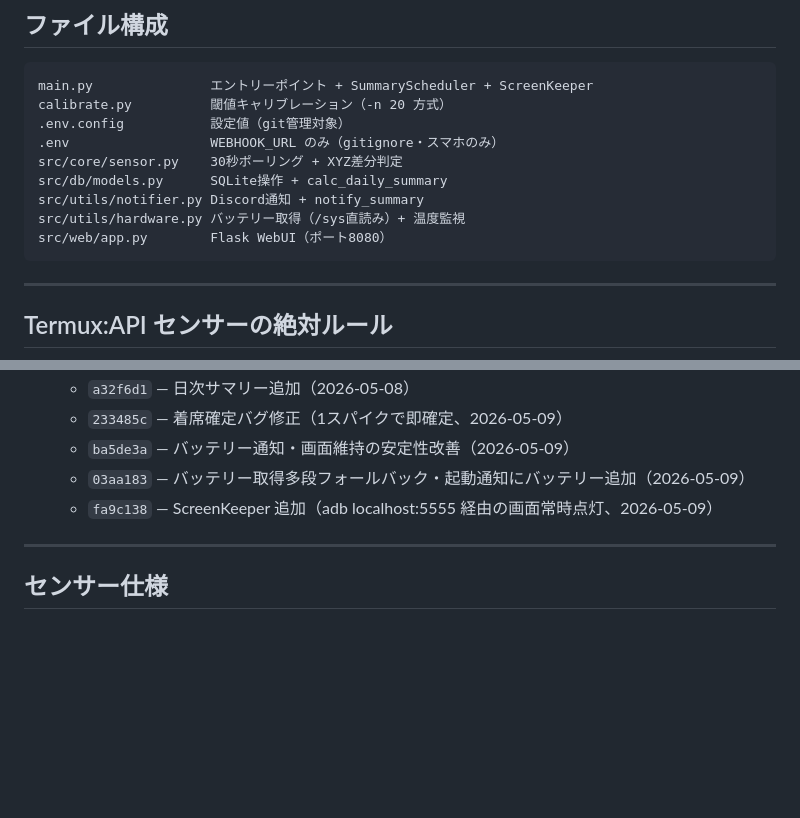
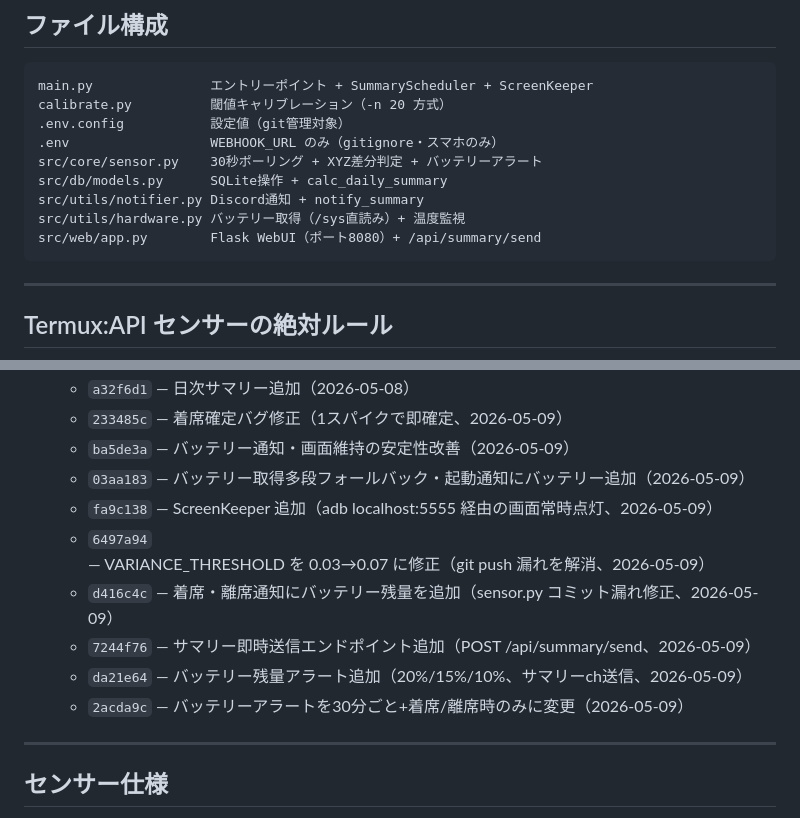
Before and after one commit to zabieru314/chair-logger, a Markdown page: CLAUDE.md, 2 parts joined by grey strips. Drawn GitHub-style; blank space fills up the shorter version.

````diff
--- a/CLAUDE.md
+++ b/CLAUDE.md
@@ -160,11 +196,11 @@ main.py               エントリーポイント + SummaryScheduler + ScreenKee
 calibrate.py          閾値キャリブレーション（-n 20 方式）
 .env.config           設定値（git管理対象）
 .env                  WEBHOOK_URL のみ（gitignore・スマホのみ）
-src/core/sensor.py    30秒ポーリング + XYZ差分判定
+src/core/sensor.py    30秒ポーリング + XYZ差分判定 + バッテリーアラート
 src/db/models.py      SQLite操作 + calc_daily_summary
 src/utils/notifier.py Discord通知 + notify_summary
 src/utils/hardware.py バッテリー取得（/sys直読み）+ 温度監視
-src/web/app.py        Flask WebUI（ポート8080）
+src/web/app.py        Flask WebUI（ポート8080）+ /api/summary/send
 ```
 
 ---
@@ -197,6 +233,11 @@ termux-sensor -s "Gravity" -n 1        # 動作確認
   - `ba5de3a` — バッテリー通知・画面維持の安定性改善（2026-05-09）
   - `03aa183` — バッテリー取得多段フォールバック・起動通知にバッテリー追加（2026-05-09）
   - `fa9c138` — ScreenKeeper 追加（adb localhost:5555 経由の画面常時点灯、2026-05-09）
+  - `6497a94` — VARIANCE_THRESHOLD を 0.03→0.07 に修正（git push 漏れを解消、2026-05-09）
+  - `d416c4c` — 着席・離席通知にバッテリー残量を追加（sensor.py コミット漏れ修正、2026-05-09）
+  - `7244f76` — サマリー即時送信エンドポイント追加（POST /api/summary/send、2026-05-09）
+  - `da21e64` — バッテリー残量アラート追加（20%/15%/10%、サマリーch送信、2026-05-09）
+  - `2acda9c` — バッテリーアラートを30分ごと+着席/離席時のみに変更（2026-05-09）
 
 ---
 
````
Also changed, not shown: other parts of CLAUDE.md (+38 -2 lines).
